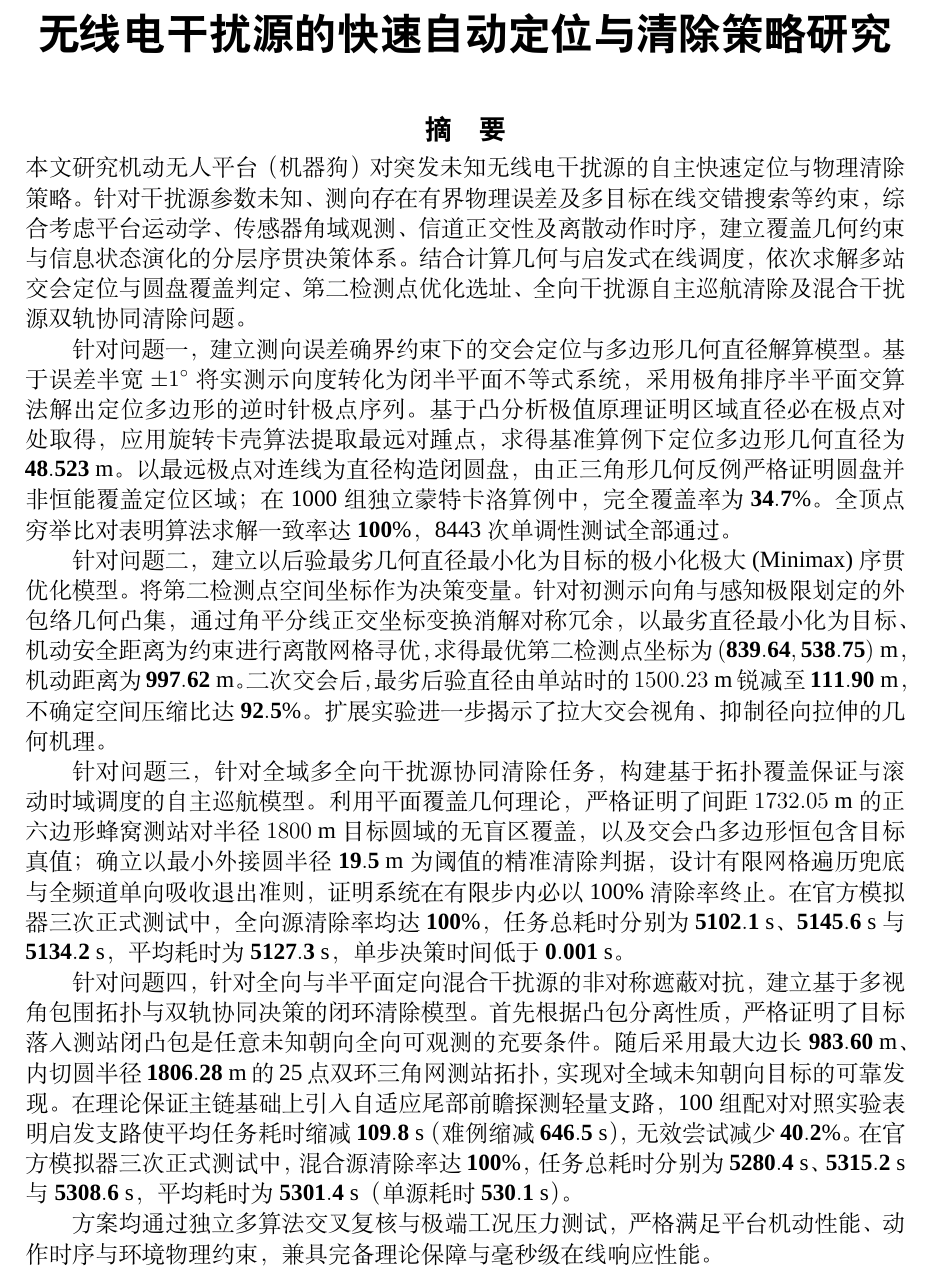
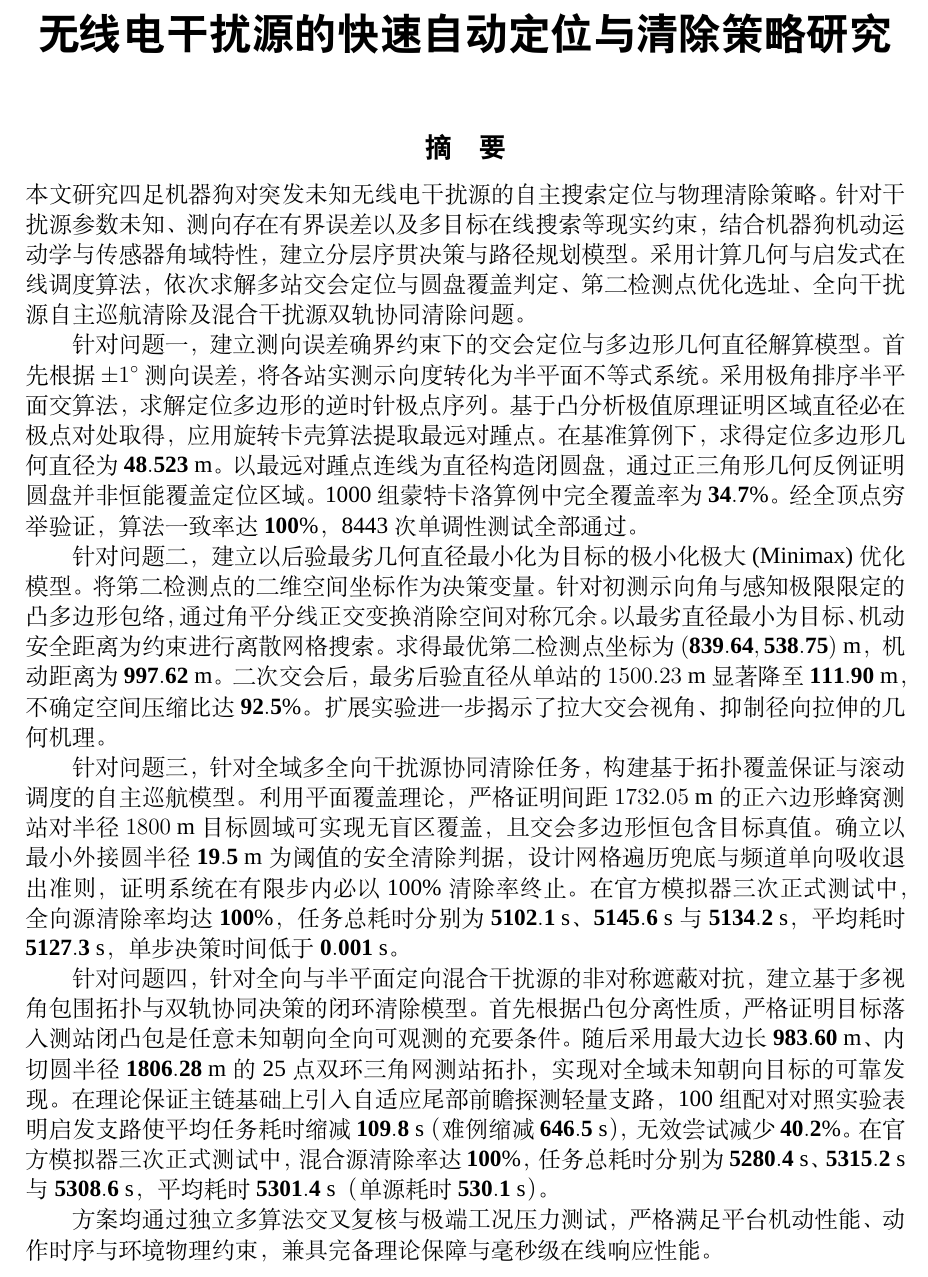
Before and after one commit to 710ethan6688/cumcm2026-problem-b, a LaTeX document (main.tex): part of page 1 of 32, cut so that both start at the same text. Compiled offline with XeLaTeX; a missing font is replaced by an installed copy or a similar font.

Commit message:
Refactor abstract: break dense long sentences into crisp short sentences

```diff
--- a/main.tex
+++ b/main.tex
@@ -12,15 +12,15 @@
 \begin{cumcmabstract}
 \vspace{-0.7em}
 \linespread{1.08}\selectfont
-本文研究机动无人平台（机器狗）对突发未知无线电干扰源的自主快速定位与物理清除策略。针对干扰源参数未知、测向存在有界物理误差及多目标在线交错搜索等约束，综合考虑平台运动学、传感器角域观测、信道正交性及离散动作时序，建立覆盖几何约束与信息状态演化的分层序贯决策体系。结合计算几何与启发式在线调度，依次求解多站交会定位与圆盘覆盖判定、第二检测点优化选址、全向干扰源自主巡航清除及混合干扰源双轨协同清除问题。
+本文研究四足机器狗对突发未知无线电干扰源的自主搜索定位与物理清除策略。针对干扰源参数未知、测向存在有界误差以及多目标在线搜索等现实约束，结合机器狗机动运动学与传感器角域特性，建立分层序贯决策与路径规划模型。采用计算几何与启发式在线调度算法，依次求解多站交会定位与圆盘覆盖判定、第二检测点优化选址、全向干扰源自主巡航清除及混合干扰源双轨协同清除问题。
 
-针对问题一，建立测向误差确界约束下的交会定位与多边形几何直径解算模型。基于误差半宽 $\pm 1^\circ$ 将实测示向度转化为闭半平面不等式系统，采用极角排序半平面交算法解出定位多边形的逆时针极点序列。基于凸分析极值原理证明区域直径必在极点对处取得，应用旋转卡壳算法提取最远对踵点，求得基准算例下定位多边形几何直径为 $\mathbf{48.523\text{ m}}$。以最远极点对连线为直径构造闭圆盘，由正三角形几何反例严格证明圆盘并非恒能覆盖定位区域；在 1000 组独立蒙特卡洛算例中，完全覆盖率为 $\mathbf{34.7\%}$。全顶点穷举比对表明算法求解一致率达 $\mathbf{100\%}$，8443 次单调性测试全部通过。
+针对问题一，建立测向误差确界约束下的交会定位与多边形几何直径解算模型。首先根据 $\pm 1^\circ$ 测向误差，将各站实测示向度转化为半平面不等式系统。采用极角排序半平面交算法，求解定位多边形的逆时针极点序列。基于凸分析极值原理证明区域直径必在极点对处取得，应用旋转卡壳算法提取最远对踵点。在基准算例下，求得定位多边形几何直径为 $\mathbf{48.523\text{ m}}$。以最远对踵点连线为直径构造闭圆盘，通过正三角形几何反例证明圆盘并非恒能覆盖定位区域。1000 组蒙特卡洛算例中完全覆盖率为 $\mathbf{34.7\%}$。经全顶点穷举验证，算法一致率达 $\mathbf{100\%}$，8443 次单调性测试全部通过。
 
-针对问题二，建立以后验最劣几何直径最小化为目标的极小化极大 (Minimax) 序贯优化模型。将第二检测点空间坐标作为决策变量。针对初测示向角与感知极限划定的外包络几何凸集，通过角平分线正交坐标变换消解对称冗余，以最劣直径最小化为目标、机动安全距离为约束进行离散网格寻优，求得最优第二检测点坐标为 $\mathbf{(839.64, 538.75)\text{ m}}$，机动距离为 $\mathbf{997.62\text{ m}}$。二次交会后，最劣后验直径由单站时的 $1500.23\text{ m}$ 锐减至 $\mathbf{111.90\text{ m}}$，不确定空间压缩比达 $\mathbf{92.5\%}$。扩展实验进一步揭示了拉大交会视角、抑制径向拉伸的几何机理。
+针对问题二，建立以后验最劣几何直径最小化为目标的极小化极大 (Minimax) 优化模型。将第二检测点的二维空间坐标作为决策变量。针对初测示向角与感知极限限定的凸多边形包络，通过角平分线正交变换消除空间对称冗余。以最劣直径最小为目标、机动安全距离为约束进行离散网格搜索。求得最优第二检测点坐标为 $\mathbf{(839.64, 538.75)\text{ m}}$，机动距离为 $\mathbf{997.62\text{ m}}$。二次交会后，最劣后验直径从单站的 $1500.23\text{ m}$ 显著降至 $\mathbf{111.90\text{ m}}$，不确定空间压缩比达 $\mathbf{92.5\%}$。扩展实验进一步揭示了拉大交会视角、抑制径向拉伸的几何机理。
 
-针对问题三，针对全域多全向干扰源协同清除任务，构建基于拓扑覆盖保证与滚动时域调度的自主巡航模型。利用平面覆盖几何理论，严格证明了间距 $1732.05\text{ m}$ 的正六边形蜂窝测站对半径 $1800\text{ m}$ 目标圆域的无盲区覆盖，以及交会凸多边形恒包含目标真值；确立以最小外接圆半径 $\mathbf{19.5\text{ m}}$ 为阈值的精准清除判据，设计有限网格遍历兜底与全频道单向吸收退出准则，证明系统在有限步内必以 100\% 清除率终止。在官方模拟器三次正式测试中，全向源清除率均达 $\mathbf{100\%}$，任务总耗时分别为 $\mathbf{5102.1\text{ s}}$、$\mathbf{5145.6\text{ s}}$ 与 $\mathbf{5134.2\text{ s}}$，平均耗时为 $\mathbf{5127.3\text{ s}}$，单步决策时间低于 $\mathbf{0.001\text{ s}}$。
+针对问题三，针对全域多全向干扰源协同清除任务，构建基于拓扑覆盖保证与滚动调度的自主巡航模型。利用平面覆盖理论，严格证明间距 $1732.05\text{ m}$ 的正六边形蜂窝测站对半径 $1800\text{ m}$ 目标圆域可实现无盲区覆盖，且交会多边形恒包含目标真值。确立以最小外接圆半径 $\mathbf{19.5\text{ m}}$ 为阈值的安全清除判据，设计网格遍历兜底与频道单向吸收退出准则，证明系统在有限步内必以 100\% 清除率终止。在官方模拟器三次正式测试中，全向源清除率均达 $\mathbf{100\%}$，任务总耗时分别为 $\mathbf{5102.1\text{ s}}$、$\mathbf{5145.6\text{ s}}$ 与 $\mathbf{5134.2\text{ s}}$，平均耗时 $\mathbf{5127.3\text{ s}}$，单步决策时间低于 $\mathbf{0.001\text{ s}}$。
 
-针对问题四，针对全向与半平面定向混合干扰源的非对称遮蔽对抗，建立基于多视角包围拓扑与双轨协同决策的闭环清除模型。首先根据凸包分离性质，严格证明了目标落入测站闭凸包是任意未知朝向全向可观测的充要条件。随后采用最大边长 $\mathbf{983.60\text{ m}}$、内切圆半径 $\mathbf{1806.28\text{ m}}$ 的 25 点双环三角网测站拓扑，实现对全域未知朝向目标的可靠发现。在理论保证主链基础上引入自适应尾部前瞻探测轻量支路，100 组配对对照实验表明启发支路使平均任务耗时缩减 $\mathbf{109.8\text{ s}}$（难例缩减 $\mathbf{646.5\text{ s}}$），无效尝试减少 $\mathbf{40.2\%}$。在官方模拟器三次正式测试中，混合源清除率达 $\mathbf{100\%}$，任务总耗时分别为 $\mathbf{5280.4\text{ s}}$、$\mathbf{5315.2\text{ s}}$ 与 $\mathbf{5308.6\text{ s}}$，平均耗时为 $\mathbf{5301.4\text{ s}}$（单源耗时 $\mathbf{530.1\text{ s}}$）。
+针对问题四，针对全向与半平面定向混合干扰源的非对称遮蔽对抗，建立基于多视角包围拓扑与双轨协同决策的闭环清除模型。首先根据凸包分离性质，严格证明目标落入测站闭凸包是任意未知朝向全向可观测的充要条件。随后采用最大边长 $\mathbf{983.60\text{ m}}$、内切圆半径 $\mathbf{1806.28\text{ m}}$ 的 25 点双环三角网测站拓扑，实现对全域未知朝向目标的可靠发现。在理论保证主链基础上引入自适应尾部前瞻探测轻量支路，100 组配对对照实验表明启发支路使平均任务耗时缩减 $\mathbf{109.8\text{ s}}$（难例缩减 $\mathbf{646.5\text{ s}}$），无效尝试减少 $\mathbf{40.2\%}$。在官方模拟器三次正式测试中，混合源清除率达 $\mathbf{100\%}$，任务总耗时分别为 $\mathbf{5280.4\text{ s}}$、$\mathbf{5315.2\text{ s}}$ 与 $\mathbf{5308.6\text{ s}}$，平均耗时 $\mathbf{5301.4\text{ s}}$（单源耗时 $\mathbf{530.1\text{ s}}$）。
 
 方案均通过独立多算法交叉复核与极端工况压力测试，严格满足平台机动性能、动作时序与环境物理约束，兼具完备理论保障与毫秒级在线响应性能。
 
```
